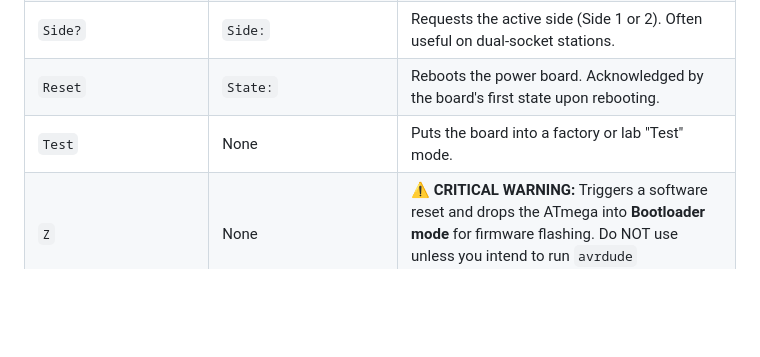
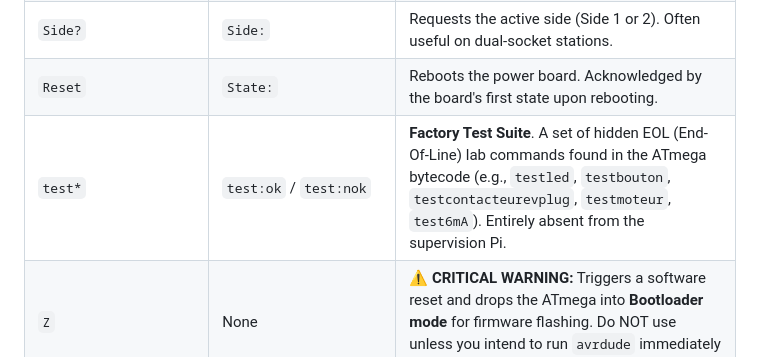
Before and after one commit to BolzaW/greenup-link, a Markdown page: docs/LEGRAND_SERIAL_PROTOCOL.md, the part around the change. Rendered like a GitHub page; blank space fills up the shorter version.

Commit message:
docs: replace generic Test command with exact test* factory suite found in bytecode

```diff
--- a/docs/LEGRAND_SERIAL_PROTOCOL.md
+++ b/docs/LEGRAND_SERIAL_PROTOCOL.md
@@ -22,7 +22,7 @@ Commands used at startup to establish dialogue and identify the board.
 | `WeekYearProduction?`| `WeekYearProduction:`| Requests the manufacturing date (Week/Year). |
 | `Side?` | `Side:` | Requests the active side (Side 1 or 2). Often useful on dual-socket stations. |
 | `Reset` | `State:` | Reboots the power board. Acknowledged by the board's first state upon rebooting. |
-| `Test` | None | Puts the board into a factory or lab "Test" mode. |
+| `test*` | `test:ok` / `test:nok` | **Factory Test Suite**. A set of hidden EOL (End-Of-Line) lab commands found in the ATmega bytecode (e.g., `testled`, `testbouton`, `testcontacteurevplug`, `testmoteur`, `test6mA`). Entirely absent from the supervision Pi. |
 | `Z` | None | **⚠️ CRITICAL WARNING:** Triggers a software reset and drops the ATmega into **Bootloader mode** for firmware flashing. Do NOT use unless you intend to run `avrdude` immediately after. |
 | `ping` | `pong` | Basic ping to check if the board's serial interface is responsive. |
 
```
